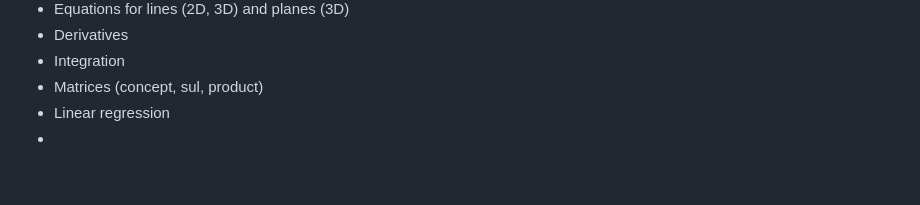
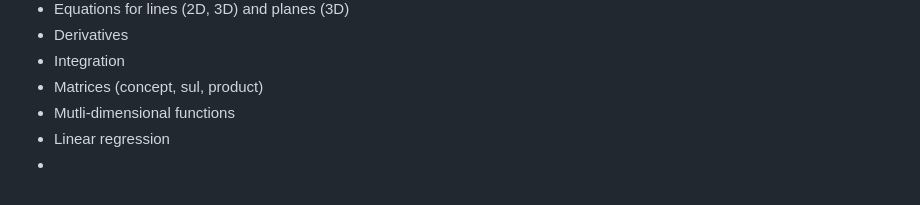
Before and after one commit to pauldubois98/RefresherMaths2023, a Markdown page: Notes.md, the part around the change. GitHub-like rendering.

Commit message:
multi-din func (TODO)

```diff
--- a/Notes.md
+++ b/Notes.md
@@ -116,5 +116,6 @@ TODO:
 - Derivatives
 - Integration
 - Matrices (concept, sul, product)
+- Mutli-dimensional functions
 - Linear regression
 -
```
